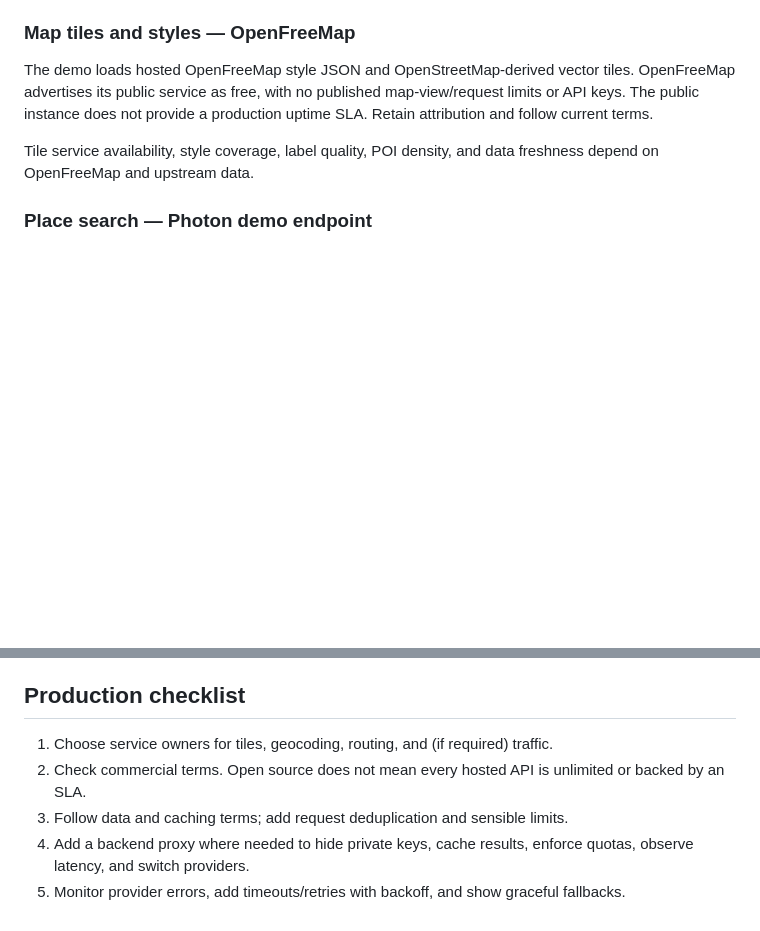
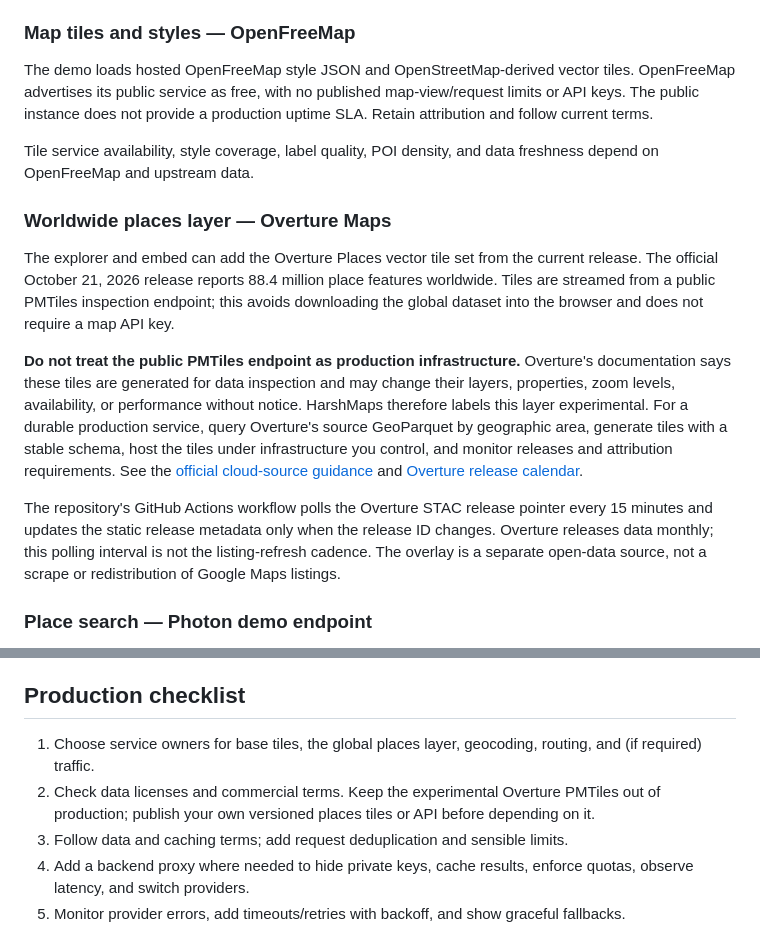
Before and after one commit to harshyadavv2456/HarshMaps, a Markdown page: docs/PROVIDERS.md, 2 parts joined by grey strips. Rendered like a GitHub page; blank space fills up the shorter version.

Commit message:
Document production boundaries for Overture places

```diff
--- a/docs/PROVIDERS.md
+++ b/docs/PROVIDERS.md
@@ -13,6 +13,14 @@ Open-source WebGL vector-map renderer for camera movement, styling, controls, ma
 The demo loads hosted OpenFreeMap style JSON and OpenStreetMap-derived vector tiles. OpenFreeMap advertises its public service as free, with no published map-view/request limits or API keys. The public instance does not provide a production uptime SLA. Retain attribution and follow current terms.
 
 Tile service availability, style coverage, label quality, POI density, and data freshness depend on OpenFreeMap and upstream data.
+
+### Worldwide places layer — Overture Maps
+
+The explorer and embed can add the Overture Places vector tile set from the current release. The official October 21, 2026 release reports 88.4 million place features worldwide. Tiles are streamed from a public PMTiles inspection endpoint; this avoids downloading the global dataset into the browser and does not require a map API key.
+
+**Do not treat the public PMTiles endpoint as production infrastructure.** Overture's documentation says these tiles are generated for data inspection and may change their layers, properties, zoom levels, availability, or performance without notice. HarshMaps therefore labels this layer experimental. For a durable production service, query Overture's source GeoParquet by geographic area, generate tiles with a stable schema, host the tiles under infrastructure you control, and monitor releases and attribution requirements. See the [official cloud-source guidance](https://docs.overturemaps.org/getting-data/cloud-sources/) and [Overture release calendar](https://docs.overturemaps.org/release-calendar/).
+
+The repository's GitHub Actions workflow polls the Overture STAC release pointer every 15 minutes and updates the static release metadata only when the release ID changes. Overture releases data monthly; this polling interval is not the listing-refresh cadence. The overlay is a separate open-data source, not a scrape or redistribution of Google Maps listings.
 
 ### Place search — Photon demo endpoint
 
@@ -39,8 +47,8 @@ For production, evaluate a managed routing provider or host OSRM, Valhalla, or G
 
 ## Production checklist
 
-1. Choose service owners for tiles, geocoding, routing, and (if required) traffic.
-2. Check commercial terms. Open source does not mean every hosted API is unlimited or backed by an SLA.
+1. Choose service owners for base tiles, the global places layer, geocoding, routing, and (if required) traffic.
+2. Check data licenses and commercial terms. Keep the experimental Overture PMTiles out of production; publish your own versioned places tiles or API before depending on it.
 3. Follow data and caching terms; add request deduplication and sensible limits.
 4. Add a backend proxy where needed to hide private keys, cache results, enforce quotas, observe latency, and switch providers.
 5. Monitor provider errors, add timeouts/retries with backoff, and show graceful fallbacks.
```
